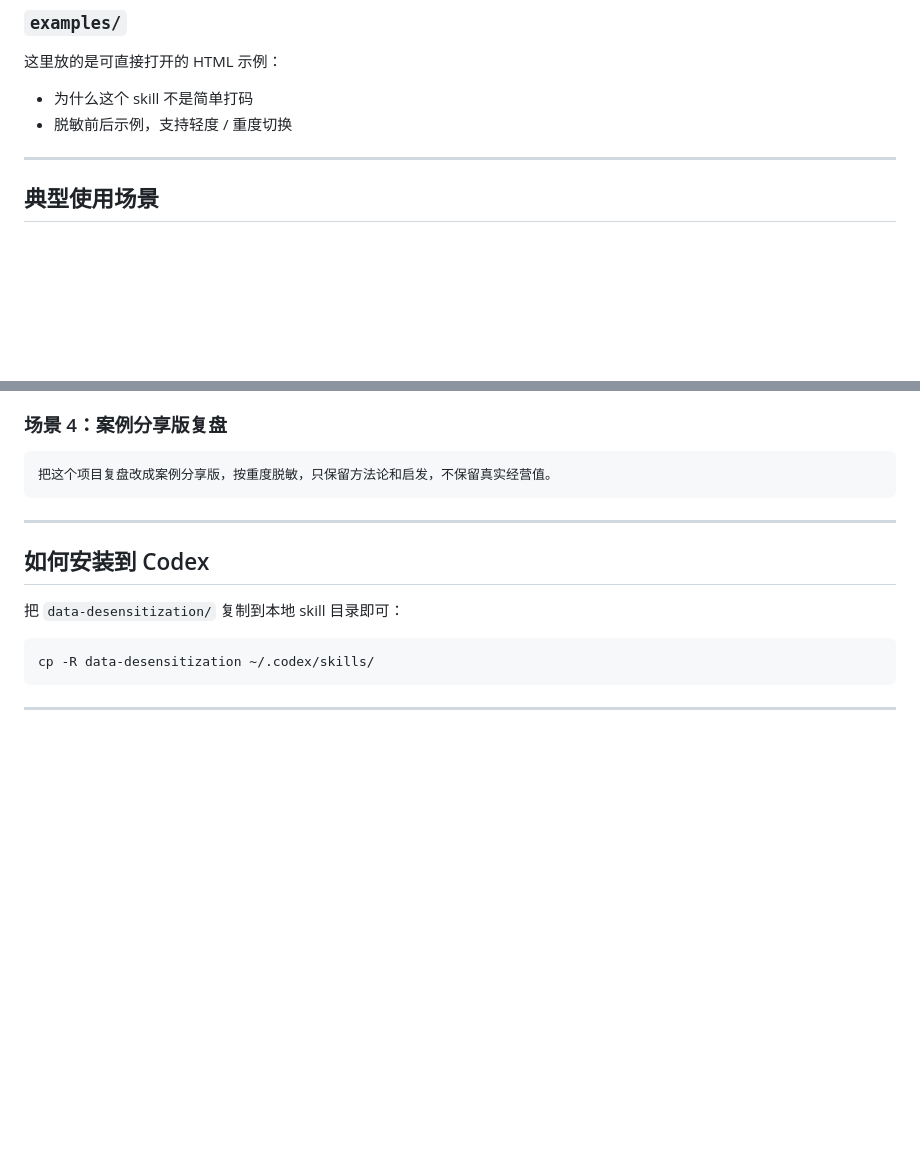
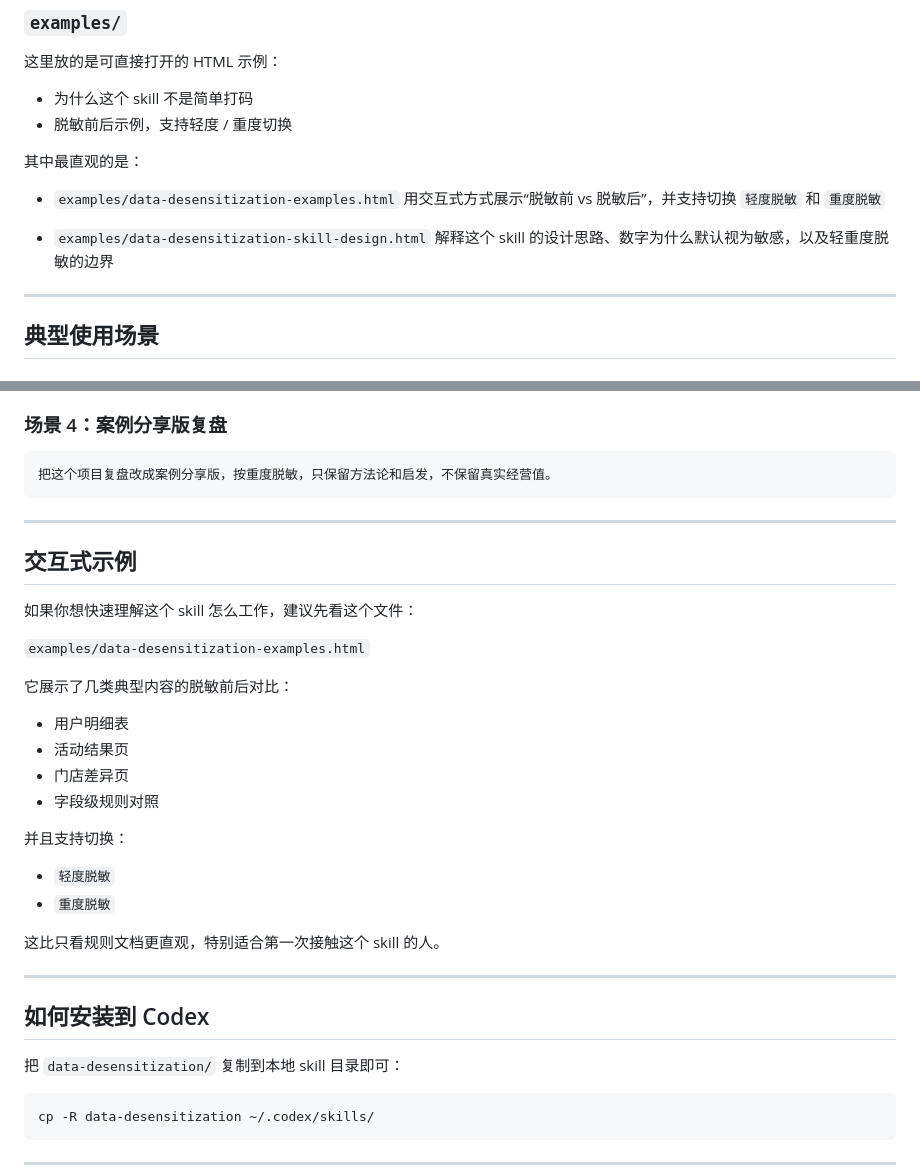
Before and after one commit to 13752303161-design/data-desensitization-skill, a Markdown page: README.md, 2 parts joined by grey strips. Rendered like a GitHub page; blank space fills up the shorter version.

Commit message:
Highlight interactive desensitization examples in README

````diff
--- a/README.md
+++ b/README.md
@@ -174,6 +174,14 @@ data-desensitization-skill-repo/
 - 为什么这个 skill 不是简单打码
 - 脱敏前后示例，支持轻度 / 重度切换
 
+其中最直观的是：
+
+- `examples/data-desensitization-examples.html`
+  用交互式方式展示“脱敏前 vs 脱敏后”，并支持切换 `轻度脱敏` 和 `重度脱敏`
+
+- `examples/data-desensitization-skill-design.html`
+  解释这个 skill 的设计思路、数字为什么默认视为敏感，以及轻重度脱敏的边界
+
 ---
 
 ## 典型使用场景
@@ -201,6 +209,28 @@ data-desensitization-skill-repo/
 ```text
 把这个项目复盘改成案例分享版，按重度脱敏，只保留方法论和启发，不保留真实经营值。
 ```
+
+---
+
+## 交互式示例
+
+如果你想快速理解这个 skill 怎么工作，建议先看这个文件：
+
+`examples/data-desensitization-examples.html`
+
+它展示了几类典型内容的脱敏前后对比：
+
+- 用户明细表
+- 活动结果页
+- 门店差异页
+- 字段级规则对照
+
+并且支持切换：
+
+- `轻度脱敏`
+- `重度脱敏`
+
+这比只看规则文档更直观，特别适合第一次接触这个 skill 的人。
 
 ---
 
````
